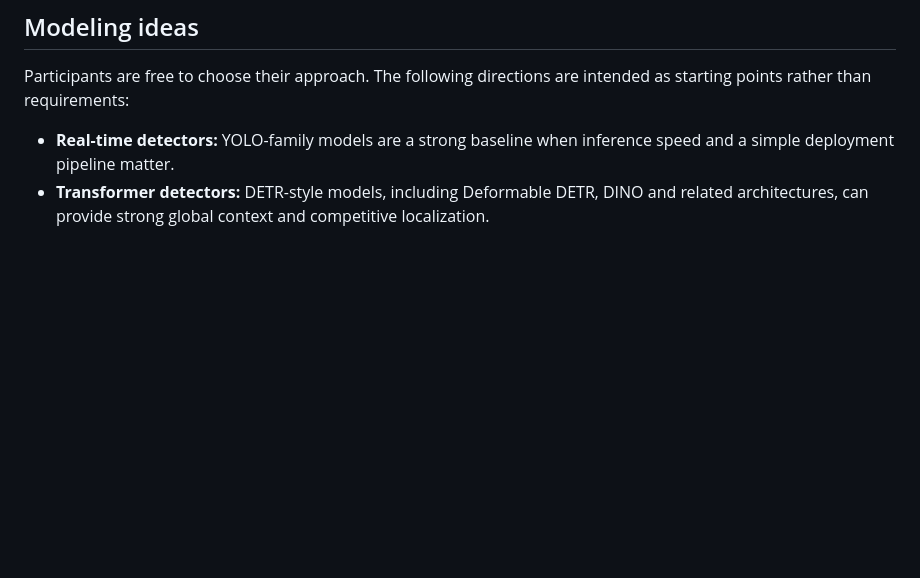
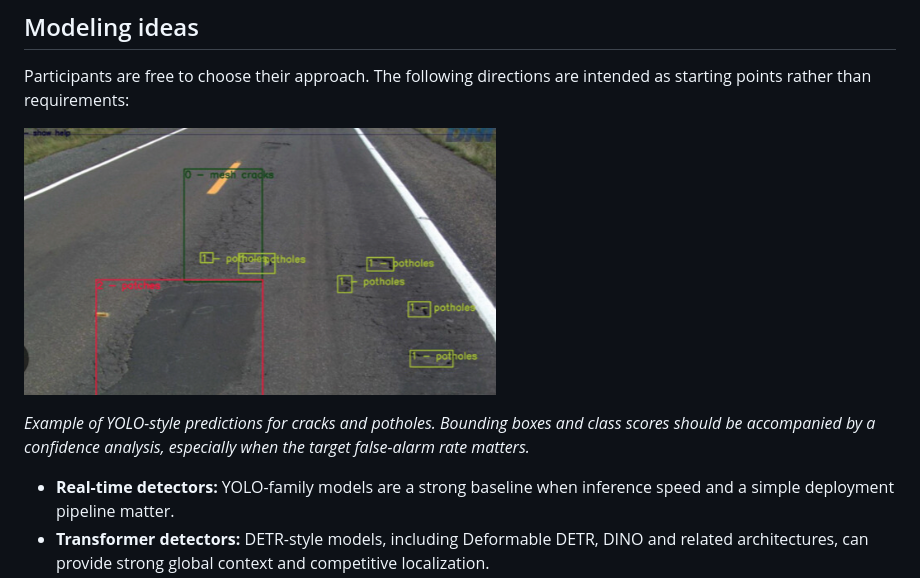
Before and after one commit to thchateau/roaddefect-reliability-hackathon, a Markdown page: README.md, the part around the change. Drawn GitHub-style; pictures changed too: docs/imyolo.png (added); blank space fills up the shorter version.

Commit message:
Add YOLO detection illustration
Co-authored-by: Copilot <223556219+Copilot@users.noreply.github.com>

```diff
--- a/README.md
+++ b/README.md
@@ -50,6 +50,12 @@ The two component scores are always shown separately. See [EVALUATION.md](EVALUA
 
 Participants are free to choose their approach. The following directions are
 intended as starting points rather than requirements:
+
+![Example YOLO road-defect detections](docs/imyolo.png)
+
+*Example of YOLO-style predictions for cracks and potholes. Bounding boxes and
+class scores should be accompanied by a confidence analysis, especially when
+the target false-alarm rate matters.*
 
 - **Real-time detectors:** YOLO-family models are a strong baseline when
   inference speed and a simple deployment pipeline matter.
```
